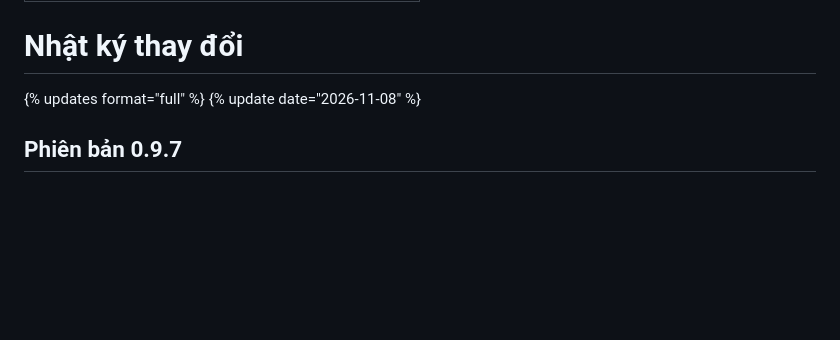
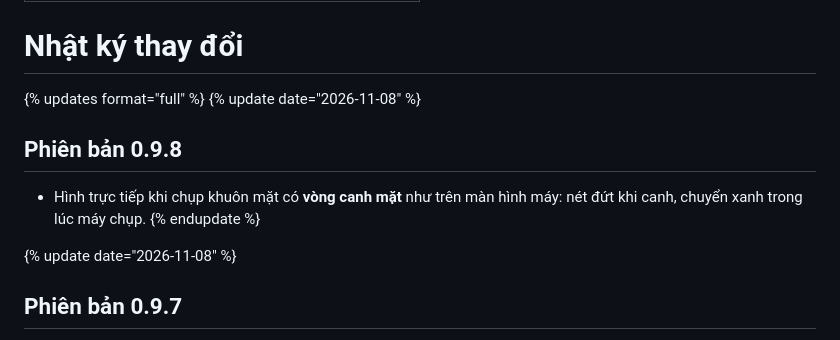
Before and after one commit to tdphuong97/AccessControlSystem, a Markdown page: docs/tham-khao/nhat-ky-thay-doi.md, the part around the change. GitHub-like rendering; blank space fills up the shorter version.

```diff
--- a/docs/tham-khao/nhat-ky-thay-doi.md
+++ b/docs/tham-khao/nhat-ky-thay-doi.md
@@ -5,6 +5,12 @@ description: Các phiên bản đã phát hành và thay đổi trong từng b
 # Nhật ký thay đổi
 
 {% updates format="full" %}
+{% update date="2026-11-08" %}
+## Phiên bản 0.9.8
+
+* Hình trực tiếp khi chụp khuôn mặt có **vòng canh mặt** như trên màn hình máy: nét đứt khi canh, chuyển xanh trong lúc máy chụp.
+{% endupdate %}
+
 {% update date="2026-11-08" %}
 ## Phiên bản 0.9.7
 
```
Also changed, not shown: CHANGELOG.md (+4 -0 lines), docs/nguoi-dung/chup-khuon-mat.md (+3 -3 lines), docs/.gitbook/assets/chup-khuon-mat.png, 5 other files.
